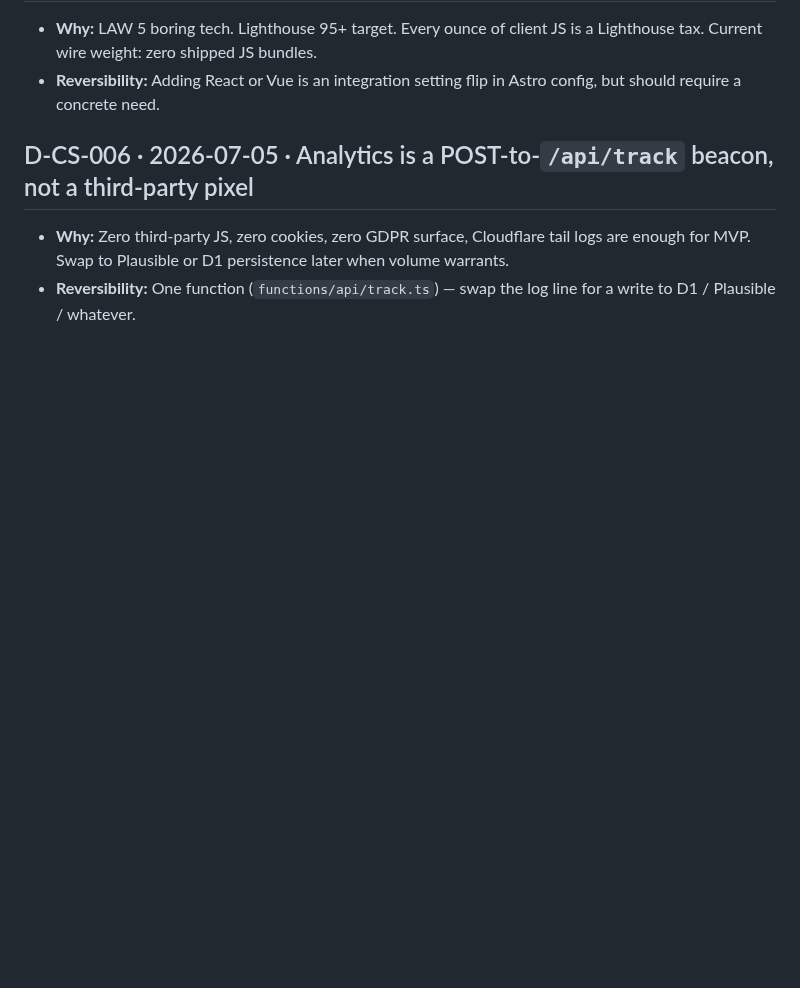
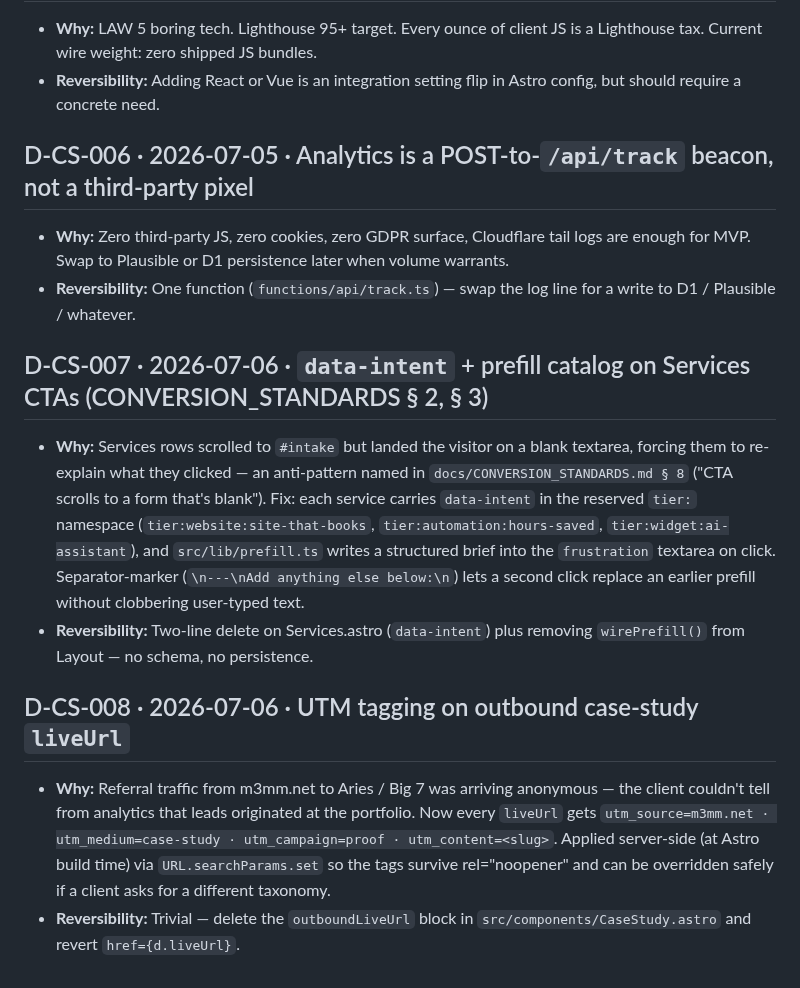
Before and after one commit to murillomartinezmichael/CompanySite, a Markdown page: DECISIONS.md, the part around the change. Drawn GitHub-style; blank space fills up the shorter version.

```diff
--- a/DECISIONS.md
+++ b/DECISIONS.md
@@ -42,3 +42,13 @@ Format per entry: **D-CS-###** · date · one-line rule · why · reversibility.
 
 - **Why:** Zero third-party JS, zero cookies, zero GDPR surface, Cloudflare tail logs are enough for MVP. Swap to Plausible or D1 persistence later when volume warrants.
 - **Reversibility:** One function (`functions/api/track.ts`) — swap the log line for a write to D1 / Plausible / whatever.
+
+## D-CS-007 · 2026-07-06 · `data-intent` + prefill catalog on Services CTAs (CONVERSION_STANDARDS § 2, § 3)
+
+- **Why:** Services rows scrolled to `#intake` but landed the visitor on a blank textarea, forcing them to re-explain what they clicked — an anti-pattern named in `docs/CONVERSION_STANDARDS.md § 8` ("CTA scrolls to a form that's blank"). Fix: each service carries `data-intent` in the reserved `tier:` namespace (`tier:website:site-that-books`, `tier:automation:hours-saved`, `tier:widget:ai-assistant`), and `src/lib/prefill.ts` writes a structured brief into the `frustration` textarea on click. Separator-marker (`\n---\nAdd anything else below:\n`) lets a second click replace an earlier prefill without clobbering user-typed text.
+- **Reversibility:** Two-line delete on Services.astro (`data-intent`) plus removing `wirePrefill()` from Layout — no schema, no persistence.
+
+## D-CS-008 · 2026-07-06 · UTM tagging on outbound case-study `liveUrl`
+
+- **Why:** Referral traffic from m3mm.net to Aries / Big 7 was arriving anonymous — the client couldn't tell from analytics that leads originated at the portfolio. Now every `liveUrl` gets `utm_source=m3mm.net · utm_medium=case-study · utm_campaign=proof · utm_content=<slug>`. Applied server-side (at Astro build time) via `URL.searchParams.set` so the tags survive rel="noopener" and can be overridden safely if a client asks for a different taxonomy.
+- **Reversibility:** Trivial — delete the `outboundLiveUrl` block in `src/components/CaseStudy.astro` and revert `href={d.liveUrl}`.
```
Also changed, not shown: TODO.md (+24 -0 lines).
